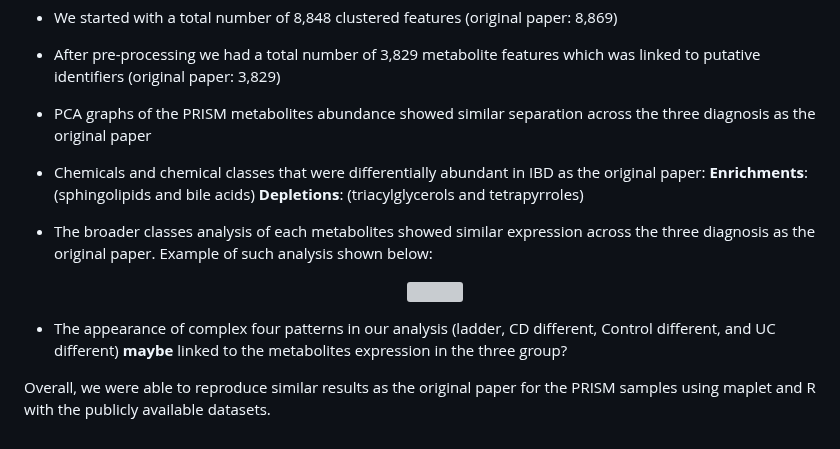
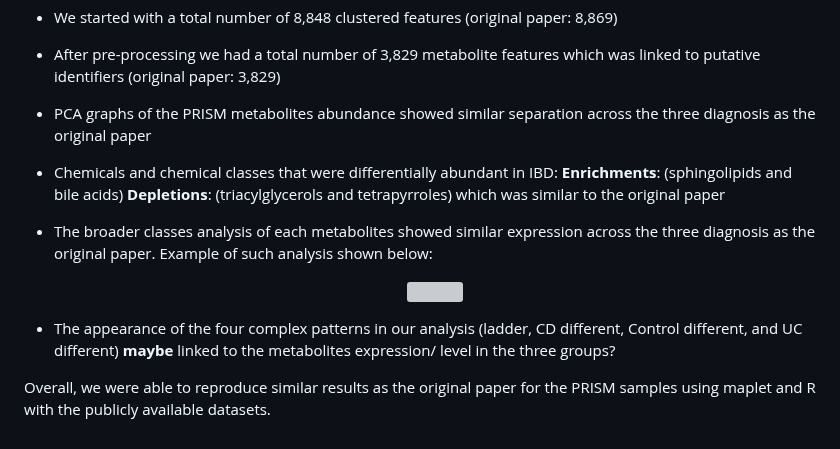
Before and after one commit to RKA2020/Maplet-GutData, a Markdown page: README.md, the part around the change. GitHub-like rendering; grey boxes are pictures that could not be loaded.

```diff
--- a/README.md
+++ b/README.md
@@ -98,14 +98,14 @@ Using maplet and R, we were able to regenerate similar results as the paper:
 - We started with a total number of 8,848 clustered features (original paper: 8,869)
 - After pre-processing we had a total number of 3,829 metabolite features which was linked to putative identifiers (original paper: 3,829)
 - PCA graphs of the PRISM metabolites abundance showed similar separation across the three diagnosis as the original paper
-- Chemicals and chemical classes that were differentially abundant in IBD as the original paper:
-  **Enrichments**: (sphingolipids and bile acids) **Depletions**: (triacylglycerols and tetrapyrroles)
+- Chemicals and chemical classes that were differentially abundant in IBD:
+  **Enrichments**: (sphingolipids and bile acids) **Depletions**: (triacylglycerols and tetrapyrroles) which was similar to the original paper
 - The broader classes analysis of each metabolites showed similar expression across the three diagnosis as the original paper. Example of such analysis shown below:
 
   <p align="center">
   <img src="https://user-images.githubusercontent.com/127655038/257042061-11a756a1-a8c8-47af-b8fc-dddd1a410fd8.png">
   </p>
 
-- The appearance of complex four patterns in our analysis (ladder, CD different, Control different, and UC different) **maybe** linked to  the metabolites expression in the three group?
+- The appearance of the four complex patterns in our analysis (ladder, CD different, Control different, and UC different) **maybe** linked to the metabolites expression/ level in the three groups?
 
 Overall, we were able to reproduce similar results as the original paper for the PRISM samples using maplet and R with the publicly available datasets.
```
